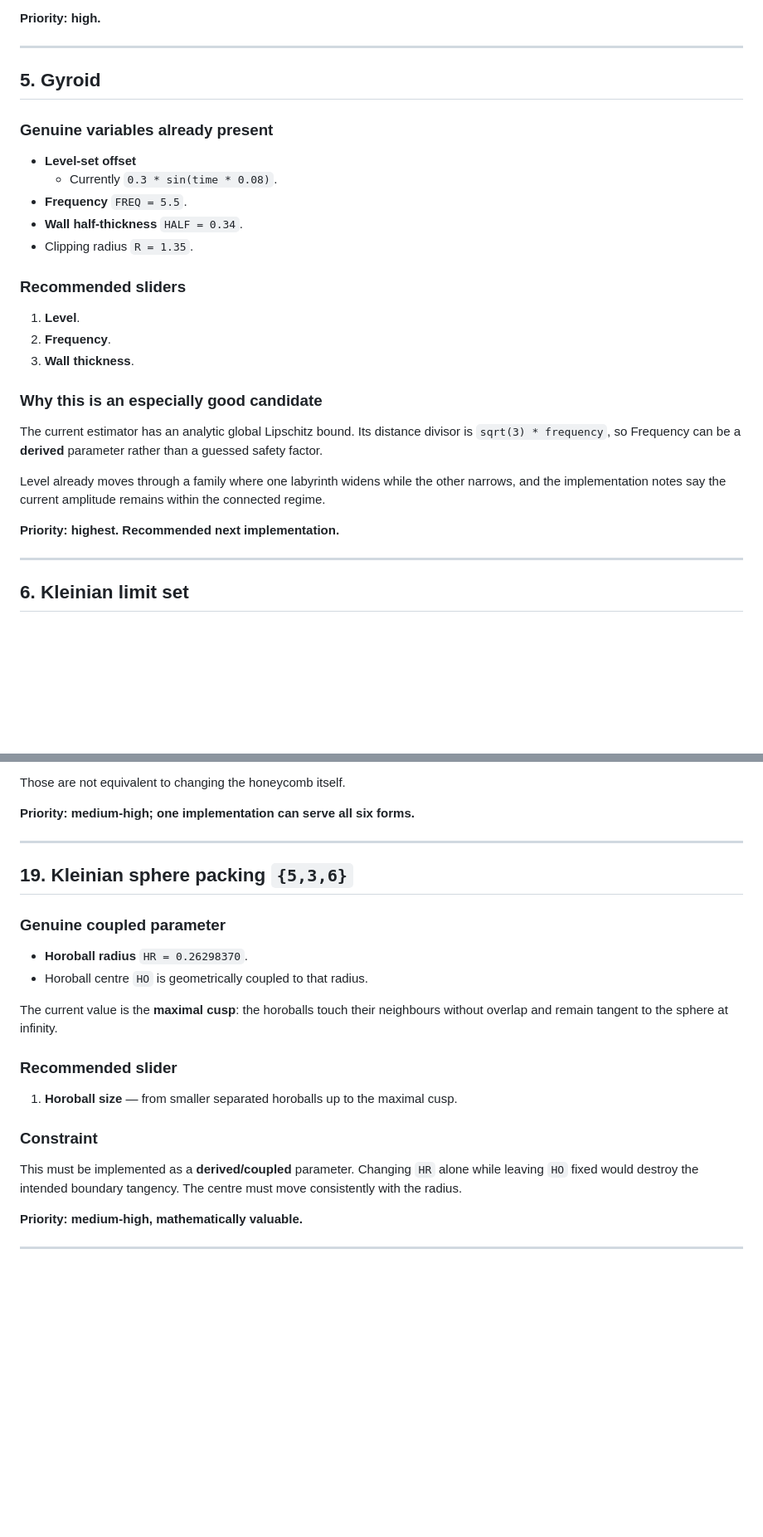
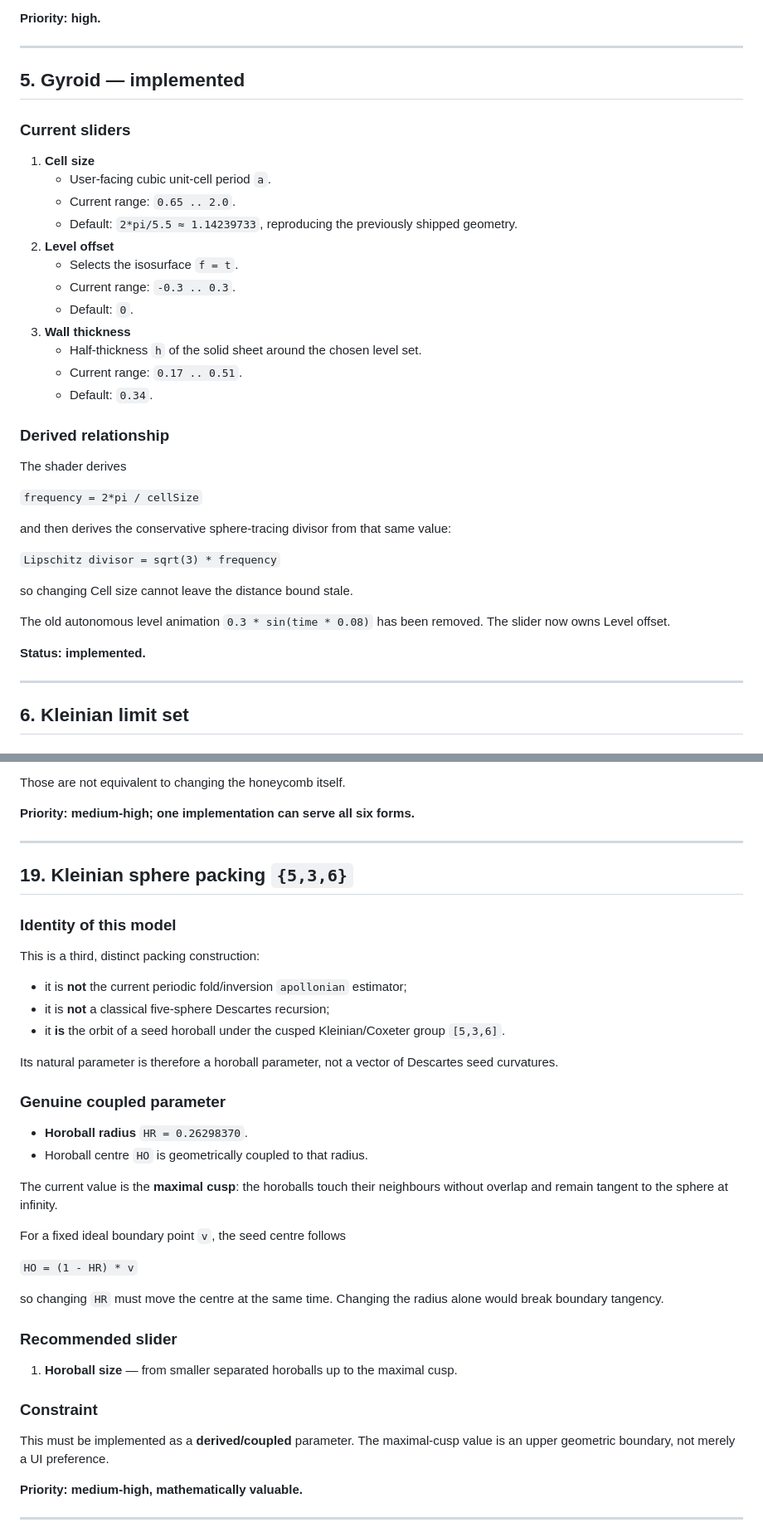
Before and after one commit to Edulus/webgpu-fractal-modeler, a Markdown page: docs/SHAPE_PARAMETERS.md, 2 parts joined by grey strips. Shown at 83% size. GitHub-like rendering; blank space fills up the shorter version.

```diff
--- a/docs/SHAPE_PARAMETERS.md
+++ b/docs/SHAPE_PARAMETERS.md
@@ -170,29 +208,38 @@ Sphere radius must remain below half the cell spacing because only the sphere in
 
 ---
 
-## 5. Gyroid
+## 5. Gyroid — implemented
 
-### Genuine variables already present
+### Current sliders
 
-- **Level-set offset**
-  - Currently `0.3 * sin(time * 0.08)`.
-- **Frequency** `FREQ = 5.5`.
-- **Wall half-thickness** `HALF = 0.34`.
-- Clipping radius `R = 1.35`.
+1. **Cell size**
+   - User-facing cubic unit-cell period `a`.
+   - Current range: `0.65 .. 2.0`.
+   - Default: `2*pi/5.5 ≈ 1.14239733`, reproducing the previously shipped geometry.
+2. **Level offset**
+   - Selects the isosurface `f = t`.
+   - Current range: `-0.3 .. 0.3`.
+   - Default: `0`.
+3. **Wall thickness**
+   - Half-thickness `h` of the solid sheet around the chosen level set.
+   - Current range: `0.17 .. 0.51`.
+   - Default: `0.34`.
 
-### Recommended sliders
+### Derived relationship
 
-1. **Level**.
-2. **Frequency**.
-3. **Wall thickness**.
+The shader derives
 
-### Why this is an especially good candidate
+`frequency = 2*pi / cellSize`
 
-The current estimator has an analytic global Lipschitz bound. Its distance divisor is `sqrt(3) * frequency`, so Frequency can be a **derived** parameter rather than a guessed safety factor.
+and then derives the conservative sphere-tracing divisor from that same value:
 
-Level already moves through a family where one labyrinth widens while the other narrows, and the implementation notes say the current amplitude remains within the connected regime.
+`Lipschitz divisor = sqrt(3) * frequency`
 
-**Priority: highest. Recommended next implementation.**
+so changing Cell size cannot leave the distance bound stale.
+
+The old autonomous level animation `0.3 * sin(time * 0.08)` has been removed. The slider now owns Level offset.
+
+**Status: implemented.**
 
 ---
 
@@ -377,6 +424,16 @@ Those are not equivalent to changing the honeycomb itself.
 
 ## 19. Kleinian sphere packing `{5,3,6}`
 
+### Identity of this model
+
+This is a third, distinct packing construction:
+
+- it is **not** the current periodic fold/inversion `apollonian` estimator;
+- it is **not** a classical five-sphere Descartes recursion;
+- it **is** the orbit of a seed horoball under the cusped Kleinian/Coxeter group `[5,3,6]`.
+
+Its natural parameter is therefore a horoball parameter, not a vector of Descartes seed curvatures.
+
 ### Genuine coupled parameter
 
 - **Horoball radius** `HR = 0.26298370`.
@@ -384,13 +441,19 @@ Those are not equivalent to changing the honeycomb itself.
 
 The current value is the **maximal cusp**: the horoballs touch their neighbours without overlap and remain tangent to the sphere at infinity.
 
+For a fixed ideal boundary point `v`, the seed centre follows
+
+`HO = (1 - HR) * v`
+
+so changing `HR` must move the centre at the same time. Changing the radius alone would break boundary tangency.
+
 ### Recommended slider
 
 1. **Horoball size** — from smaller separated horoballs up to the maximal cusp.
 
 ### Constraint
 
-This must be implemented as a **derived/coupled** parameter. Changing `HR` alone while leaving `HO` fixed would destroy the intended boundary tangency. The centre must move consistently with the radius.
+This must be implemented as a **derived/coupled** parameter. The maximal-cusp value is an upper geometric boundary, not merely a UI preference.
 
 **Priority: medium-high, mathematically valuable.**
 
```
Also changed, not shown: other parts of docs/SHAPE_PARAMETERS.md (+77 -36 lines).
